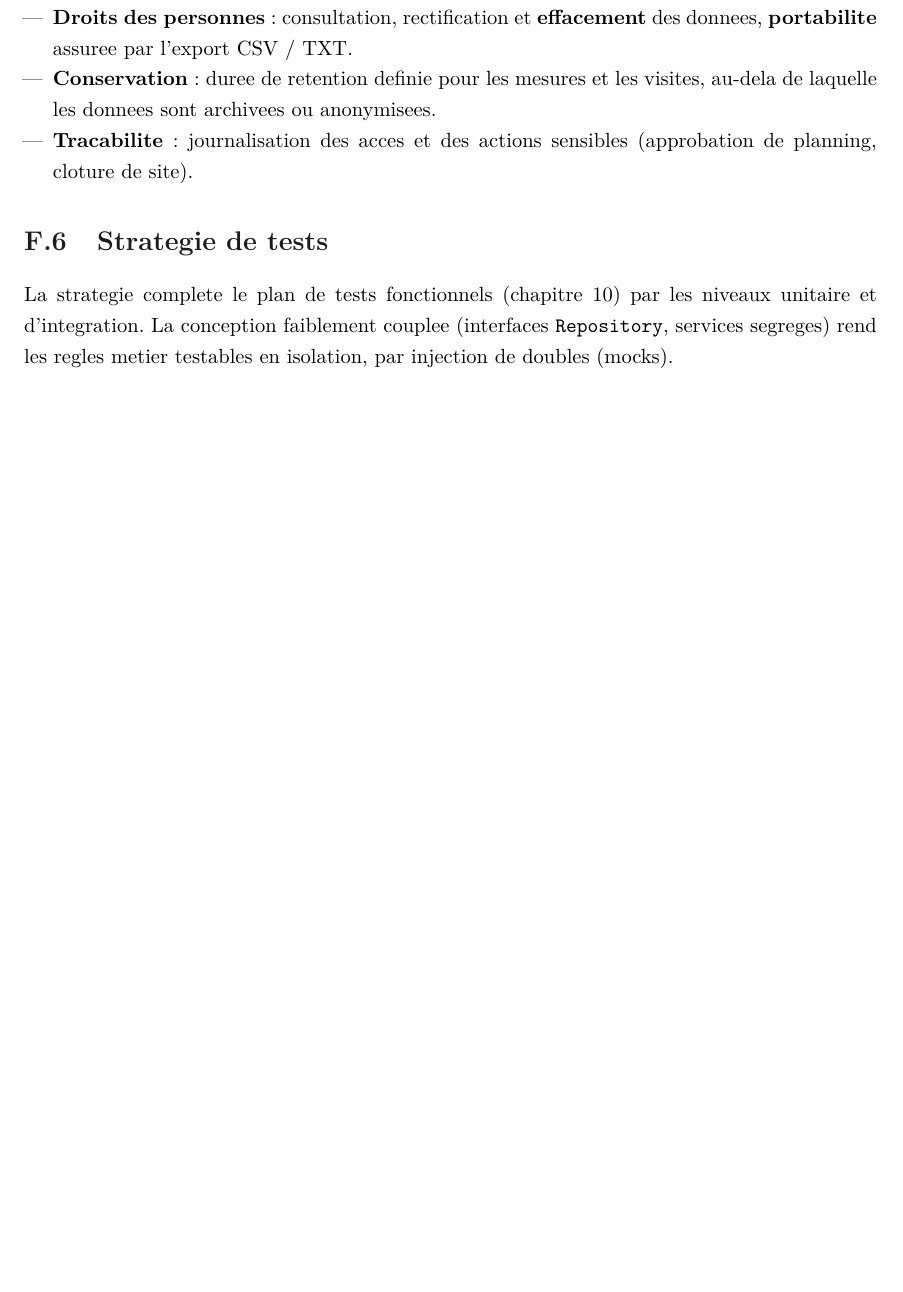
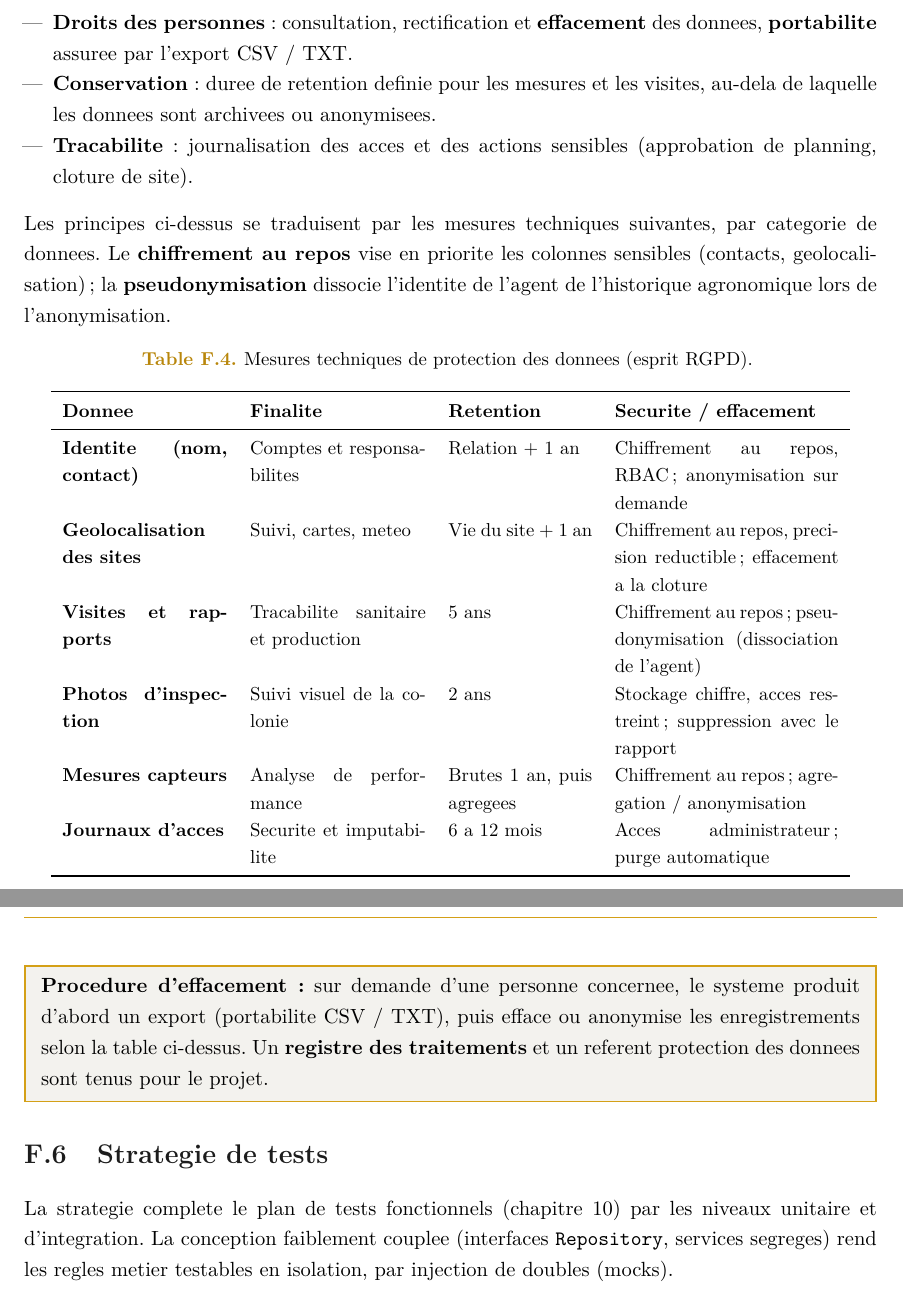
Before and after one commit to iyednefzi99/Z-mm, a LaTeX document (cahier de charge/cahier_des_charges.tex, which reads cahier de charge/annexe_complements.tex): part of page 62 of 65 before the commit and two parts of pages 65 and 66 of 66 after it, the two joined at a grey line, cut so that both start at the same text, the shorter picture padded with empty space. Compiled offline with pdfLaTeX.

Commit message:
Ajouter les tables de correspondance du vocabulaire et des mesures RGPD
Fournit les labels tab:vocabulaire et tab:rgpd utilises par le document principal.

```diff
--- a/cahier de charge/annexe_complements.tex
+++ b/cahier de charge/annexe_complements.tex
@@ -137,6 +171,39 @@ precise des sites). Les principes suivants sont retenus, dans l'esprit du RGPD :
   \item \textbf{Tracabilite} : journalisation des acces et des actions sensibles (approbation de planning, cloture de site).
 \end{itemize}
 
+Les principes ci-dessus se traduisent par les mesures techniques suivantes, par
+categorie de donnees. Le \textbf{chiffrement au repos} vise en priorite les
+colonnes sensibles (contacts, geolocalisation) ; la \textbf{pseudonymisation}
+dissocie l'identite de l'agent de l'historique agronomique lors de l'anonymisation.
+
+{\small
+\begin{longtable}{>{\bfseries}p{3.1cm} p{3.3cm} p{2.7cm} p{4.2cm}}
+\caption{Mesures techniques de protection des donnees (esprit RGPD).}
+\label{tab:rgpd}\\
+\toprule
+\textbf{Donnee} & \textbf{Finalite} & \textbf{Retention} & \textbf{Securite / effacement} \\
+\midrule
+\endfirsthead
+\toprule
+\textbf{Donnee} & \textbf{Finalite} & \textbf{Retention} & \textbf{Securite / effacement} \\
+\midrule
+\endhead
+Identite (nom, contact) & Comptes et responsabilites & Relation + 1 an & Chiffrement au repos, RBAC ; anonymisation sur demande \\
+Geolocalisation des sites & Suivi, cartes, meteo & Vie du site + 1 an & Chiffrement au repos, precision reductible ; effacement a la cloture \\
+Visites et rapports & Tracabilite sanitaire et production & 5 ans & Chiffrement au repos ; pseudonymisation (dissociation de l'agent) \\
+Photos d'inspection & Suivi visuel de la colonie & 2 ans & Stockage chiffre, acces restreint ; suppression avec le rapport \\
+Mesures capteurs & Analyse de performance & Brutes 1 an, puis agregees & Chiffrement au repos ; agregation / anonymisation \\
+Journaux d'acces & Securite et imputabilite & 6 a 12 mois & Acces administrateur ; purge automatique \\
+\bottomrule
+\end{longtable}}
+
+\begin{encadre}
+\textbf{Procedure d'effacement :} sur demande d'une personne concernee, le
+systeme produit d'abord un export (portabilite CSV / TXT), puis efface ou
+anonymise les enregistrements selon la table ci-dessus. Un \textbf{registre des
+traitements} et un referent protection des donnees sont tenus pour le projet.
+\end{encadre}
+
 %------------------------------------------------------------------------------
 \section{Strategie de tests}
 %------------------------------------------------------------------------------
```
Also changed, not shown: cahier de charge/annexe_complements.tex (34 more changed lines).
